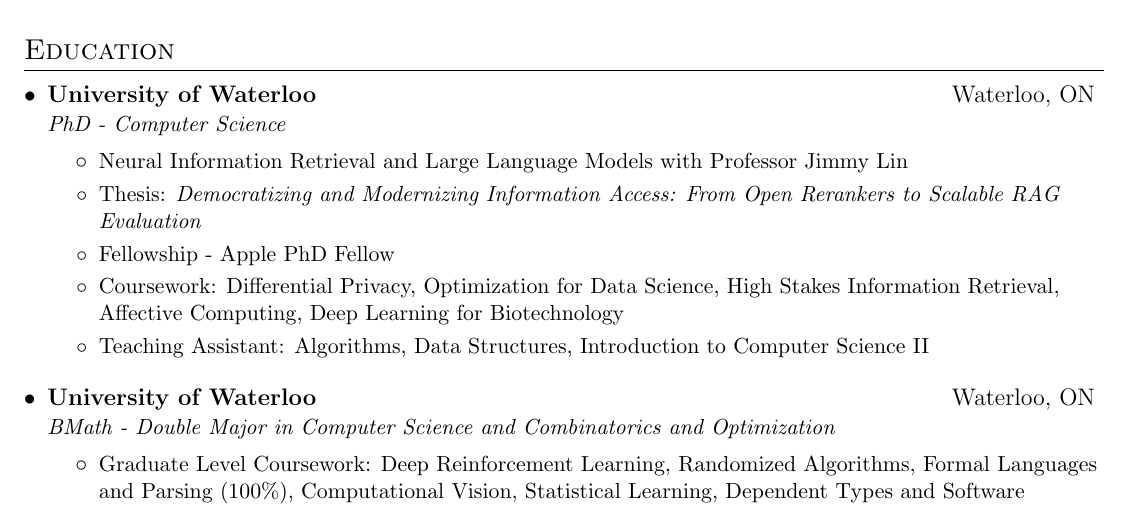
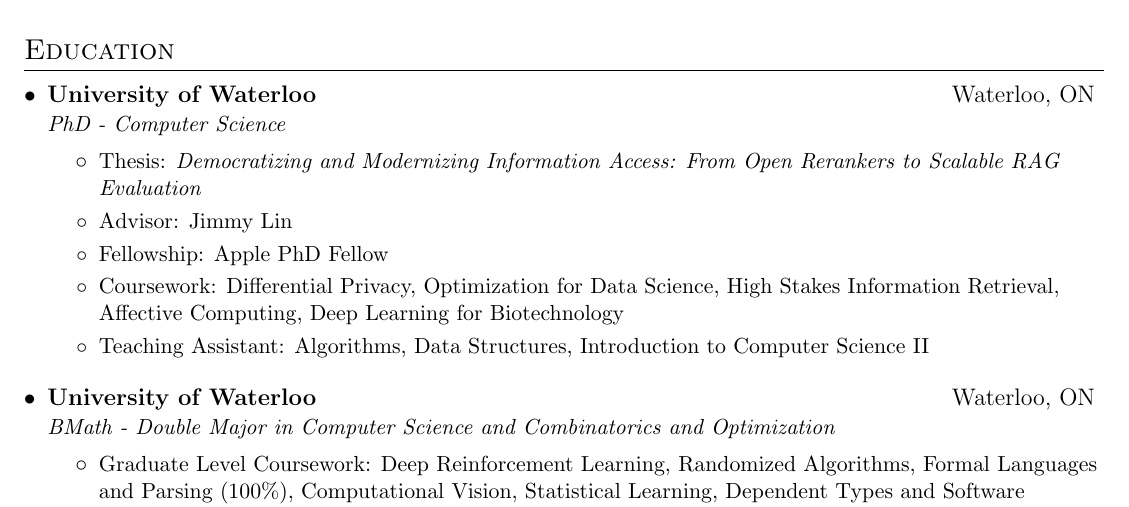
Before and after one commit to ronakice/ronakice.github.io, a LaTeX CV (cv/main.tex): part of page 1 of 6, cut so that both start at the same text. Compiled offline with pdfLaTeX.

Commit message:
Tidy PhD education entry in CV

```diff
--- a/cv/main.tex
+++ b/cv/main.tex
@@ -80,9 +80,9 @@
       {PhD - Computer Science}{}
 
     \resumeItemListStart
-        \resumeItem Neural Information Retrieval and Large Language Models with Professor Jimmy Lin
         \resumeItem Thesis: \href{https://uwspace.uwaterloo.ca/items/e4b904e3-a64c-4290-ac1a-5a77025b1c60}{\textit{Democratizing and Modernizing Information Access: From Open Rerankers to Scalable RAG Evaluation}}
-        \resumeItem Fellowship - Apple PhD Fellow
+        \resumeItem Advisor: Jimmy Lin
+        \resumeItem Fellowship: Apple PhD Fellow
         \resumeItem Coursework: Differential Privacy, Optimization for Data Science, High Stakes Information Retrieval, Affective Computing, Deep Learning for Biotechnology
         \resumeItem Teaching Assistant: Algorithms, Data Structures, Introduction to Computer Science II
    \resumeItemListEnd
```
Also changed, not shown: 1 other file.
